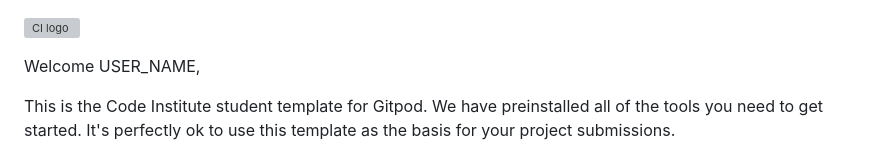
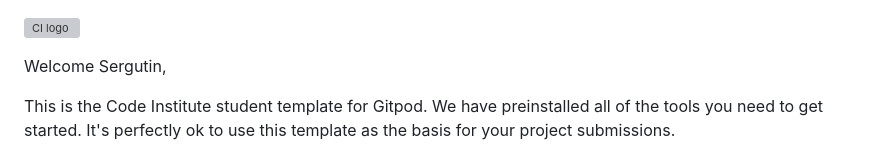
Before and after one commit to Sergutin/DriveInMovieTheater, a Markdown page: README.md, the part around the change. Rendered like a GitHub page; grey boxes are pictures that could not be loaded.

```diff
--- a/README.md
+++ b/README.md
@@ -1,6 +1,6 @@
 ![CI logo](https://codeinstitute.s3.amazonaws.com/fullstack/ci_logo_small.png)
 
-Welcome USER_NAME,
+Welcome Sergutin,
 
 This is the Code Institute student template for Gitpod. We have preinstalled all of the tools you need to get started. It's perfectly ok to use this template as the basis for your project submissions.
 
```
Also changed, not shown: css/images/avatar.jpeg (added), css/images/drive-in.jpeg (added), css/images/noexit.jpg (added), 5 other files.
